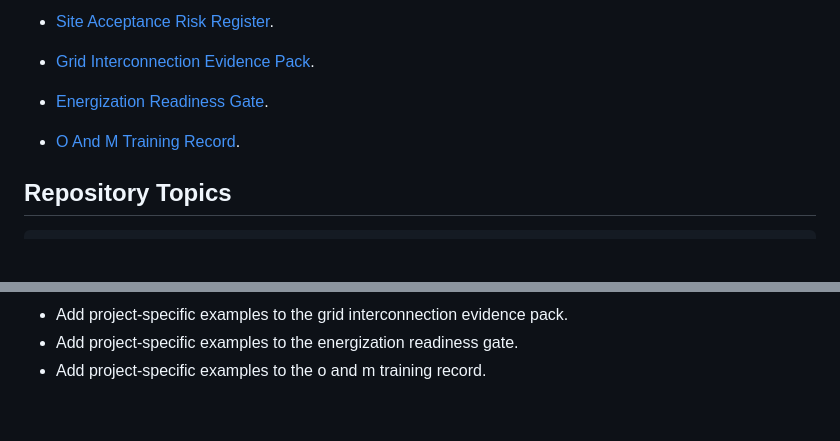
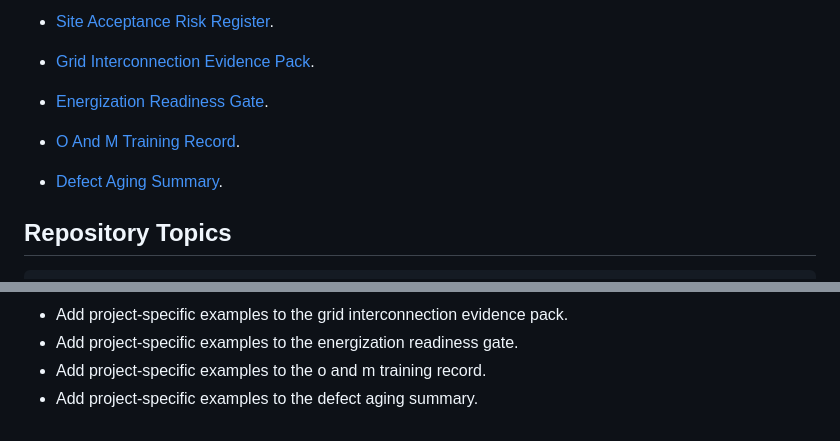
Before and after one commit to mohammadrezwankhan/bess-qaqc-toolkit, a Markdown page: README.md, 2 parts joined by grey strips. GitHub-like rendering; blank space fills up the shorter version.

Commit message:
Add defect aging summary

````diff
--- a/README.md
+++ b/README.md
@@ -42,6 +42,8 @@ BESS reliability depends on evidence that can be inspected before energization,
 
 - [O And M Training Record](templates/o-and-m-training-record.md).
 
+- [Defect Aging Summary](templates/defect-aging-summary.md).
+
 ## Repository Topics
 
 ```text
@@ -73,3 +75,4 @@ Draft toolkit. Use the templates as starting points and adapt them to project-sp
 - Add project-specific examples to the grid interconnection evidence pack.
 - Add project-specific examples to the energization readiness gate.
 - Add project-specific examples to the o and m training record.
+- Add project-specific examples to the defect aging summary.
````
Also changed, not shown: templates/defect-aging-summary.md (added, +18 -0 lines).
